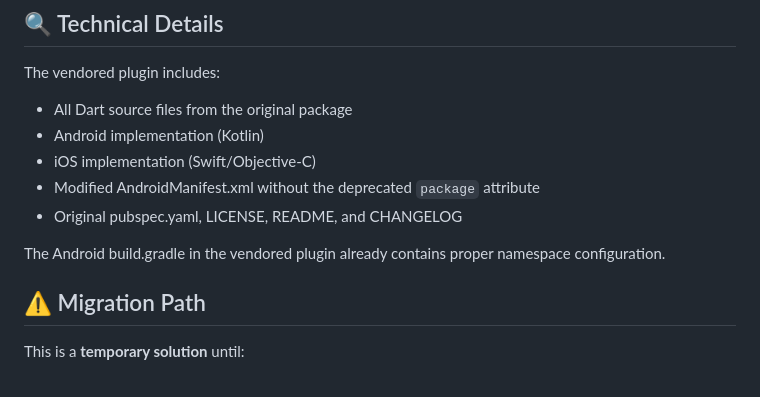
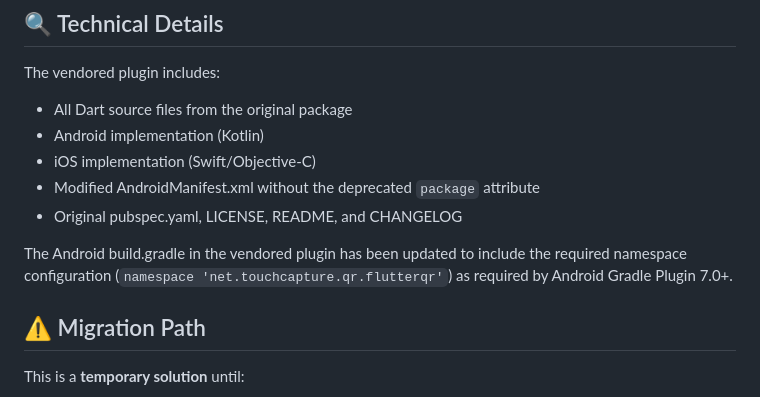
Before and after one commit to dukens11-create/raffleapp, a Markdown page: QR_CODE_SCANNER_PATCH_INFO.md, the part around the change. Rendered like a GitHub page.

Commit message:
Update documentation to reflect namespace fix
Co-authored-by: dukens11-create <249652828+dukens11-create@users.noreply.github.com>

```diff
--- a/QR_CODE_SCANNER_PATCH_INFO.md
+++ b/QR_CODE_SCANNER_PATCH_INFO.md
@@ -56,7 +56,7 @@ The vendored plugin includes:
 - Modified AndroidManifest.xml without the deprecated `package` attribute
 - Original pubspec.yaml, LICENSE, README, and CHANGELOG
 
-The Android build.gradle in the vendored plugin already contains proper namespace configuration.
+The Android build.gradle in the vendored plugin has been updated to include the required namespace configuration (`namespace 'net.touchcapture.qr.flutterqr'`) as required by Android Gradle Plugin 7.0+.
 
 ## ⚠️ Migration Path
 
```
